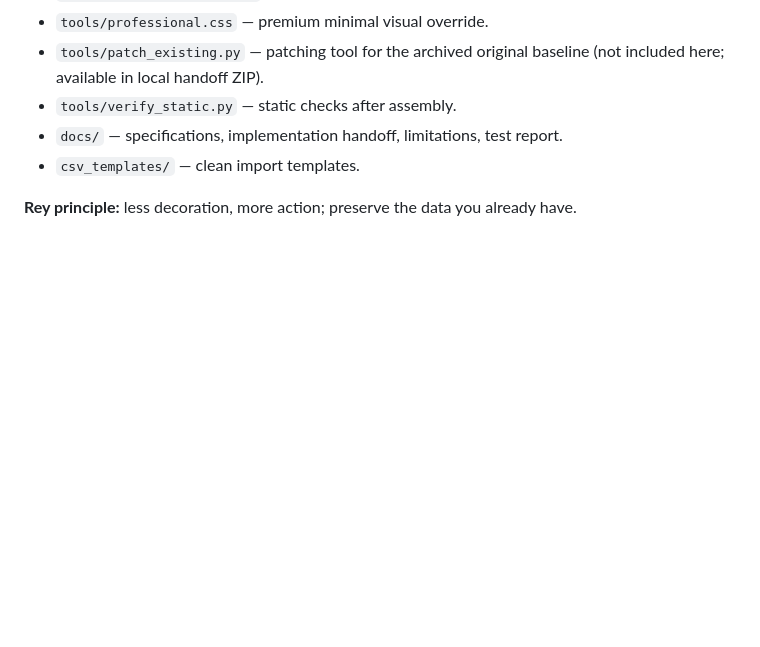
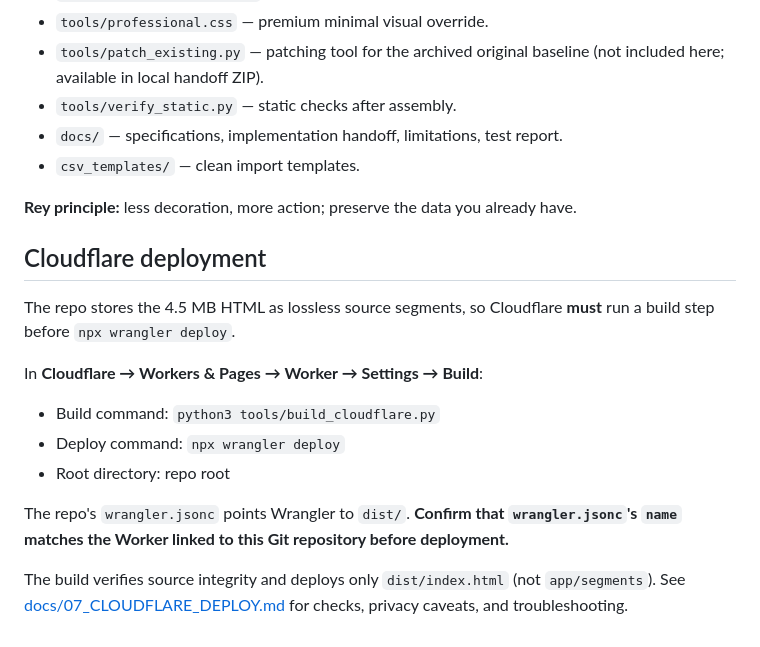
Before and after one commit to ReyKylo/SELF, a Markdown page: README.md, the part around the change. Rendered like a GitHub page; blank space fills up the shorter version.

Commit message:
docs(ci): prepare Cloudflare assets for README.md

```diff
--- a/README.md
+++ b/README.md
@@ -50,3 +50,17 @@ See `docs/` for detailed handoff, UX spec, test limits, and career launch instru
 - `csv_templates/` — clean import templates.
 
 **Rey principle:** less decoration, more action; preserve the data you already have.
+
+## Cloudflare deployment
+
+The repo stores the 4.5 MB HTML as lossless source segments, so Cloudflare **must** run a build step before `npx wrangler deploy`.
+
+In **Cloudflare → Workers & Pages → Worker → Settings → Build**:
+
+- Build command: `python3 tools/build_cloudflare.py`
+- Deploy command: `npx wrangler deploy`
+- Root directory: repo root
+
+The repo's `wrangler.jsonc` points Wrangler to `dist/`. **Confirm that `wrangler.jsonc`'s `name` matches the Worker linked to this Git repository before deployment.**
+
+The build verifies source integrity and deploys only `dist/index.html` (not `app/segments`). See [docs/07_CLOUDFLARE_DEPLOY.md](docs/07_CLOUDFLARE_DEPLOY.md) for checks, privacy caveats, and troubleshooting.
```
